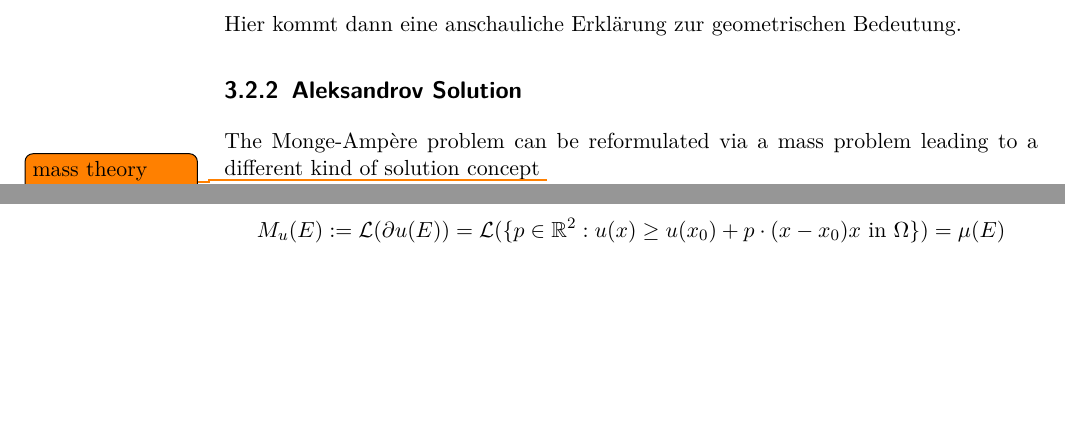
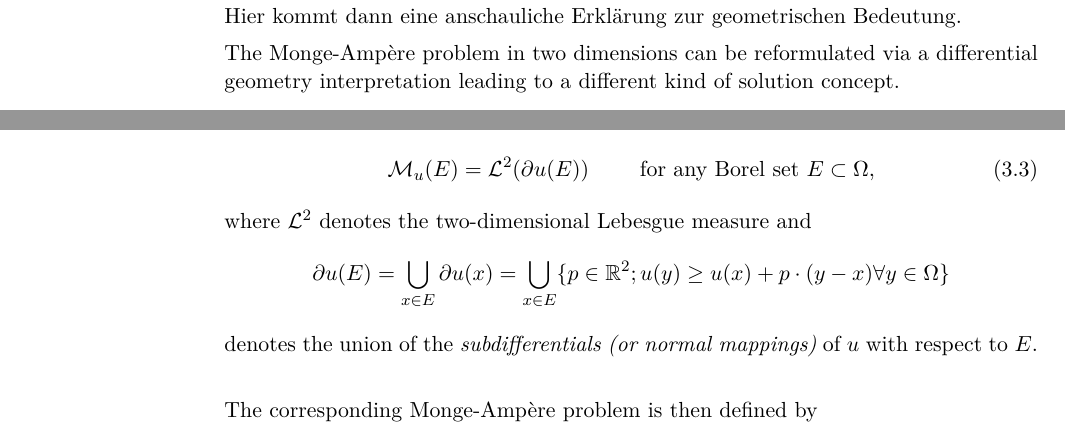
Before and after one commit to elifri/MongeAmpereDG, a LaTeX thesis (TEX dokumente/Arbeit/paper.tex, which reads TEX dokumente/Arbeit/MongeAmpereEq.tex): two parts of page 18 of 31, joined at a grey line, cut so that both start at the same text, the shorter picture padded with empty space. Compiled offline with pdfLaTeX.

Commit message:
aleksandrov solution ueberarbeitet

```diff
--- a/TEX dokumente/Arbeit/MongeAmpereEq.tex
+++ b/TEX dokumente/Arbeit/MongeAmpereEq.tex
@@ -35,13 +34,18 @@ First Crandall and Lions \cite{58} introduced the notion of \emph{viscosity solu
 
 Hier kommt dann eine anschauliche Erklärung zur geometrischen Bedeutung.
 
-\subsection{Aleksandrov Solution}
-The \MA problem can be reformulated via a mass problem leading to a different kind of solution concept
-\todo{mass theory erklaren}
+%\subsection{Aleksandrov Solution}
+The \MA problem in two dimensions can be reformulated via a differential geometry interpretation leading to a different kind of solution concept.
 
-\begin{definition}[Aleksandrov Solution 2.1.1. \cite{Feng2013}]
-Problem: Find $u$ such that for a given $\mu$
-\[
-M_u(E):=\mathcal{L}(\partial u(E))=\mathcal{L}(\{p \in \mathbb{R}^2 : u(x) \geq u(x_0)+p\cdot(x-x_0) x \text{ in } \Omega \}) = \mu(E)
-\]
+\begin{definition}[\MA Measure \cite{Feng2013}]\label{def:MA measure}
+	The \emph{\MA measure} associated with $u$ is defined as
+	\begin{align}
+		\mathcal{M}_u (E) = \mathcal{L}^2(\partial u(E)) \qquad \text{ for any Borel set } E \subset \Omega,
+	\end{align}
+	where $\mathcal{L}^2$ denotes the two-dimensional Lebesgue measure and
+	\[
+		\partial u(E) = \bigcup_{x \in E} \partial u (x) = \bigcup_{x \in E} \{p \in \R^2; u(y) \geq u(x) +p\cdot (y-x) \forall y \in \Omega\}
+	\]
+	denotes the union of the \emph{subdifferentials (or normal mappings)} of $u$ with respect to $E$.
 \end{definition}
+The corresponding \MA problem is then defined by
```
Also changed, not shown: TEX dokumente/Arbeit/MongeAmpereEq.tex (18 more changed lines).
